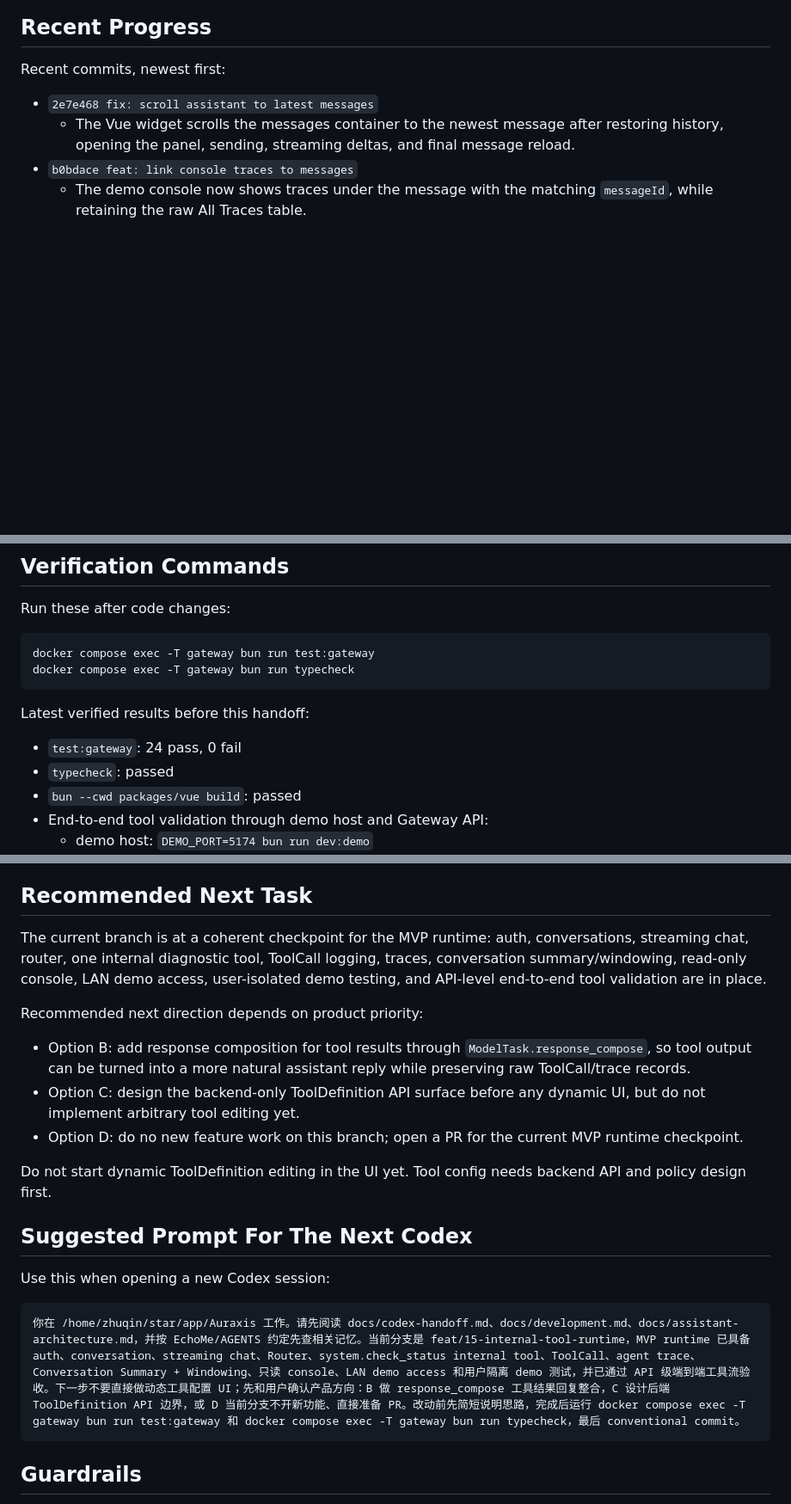
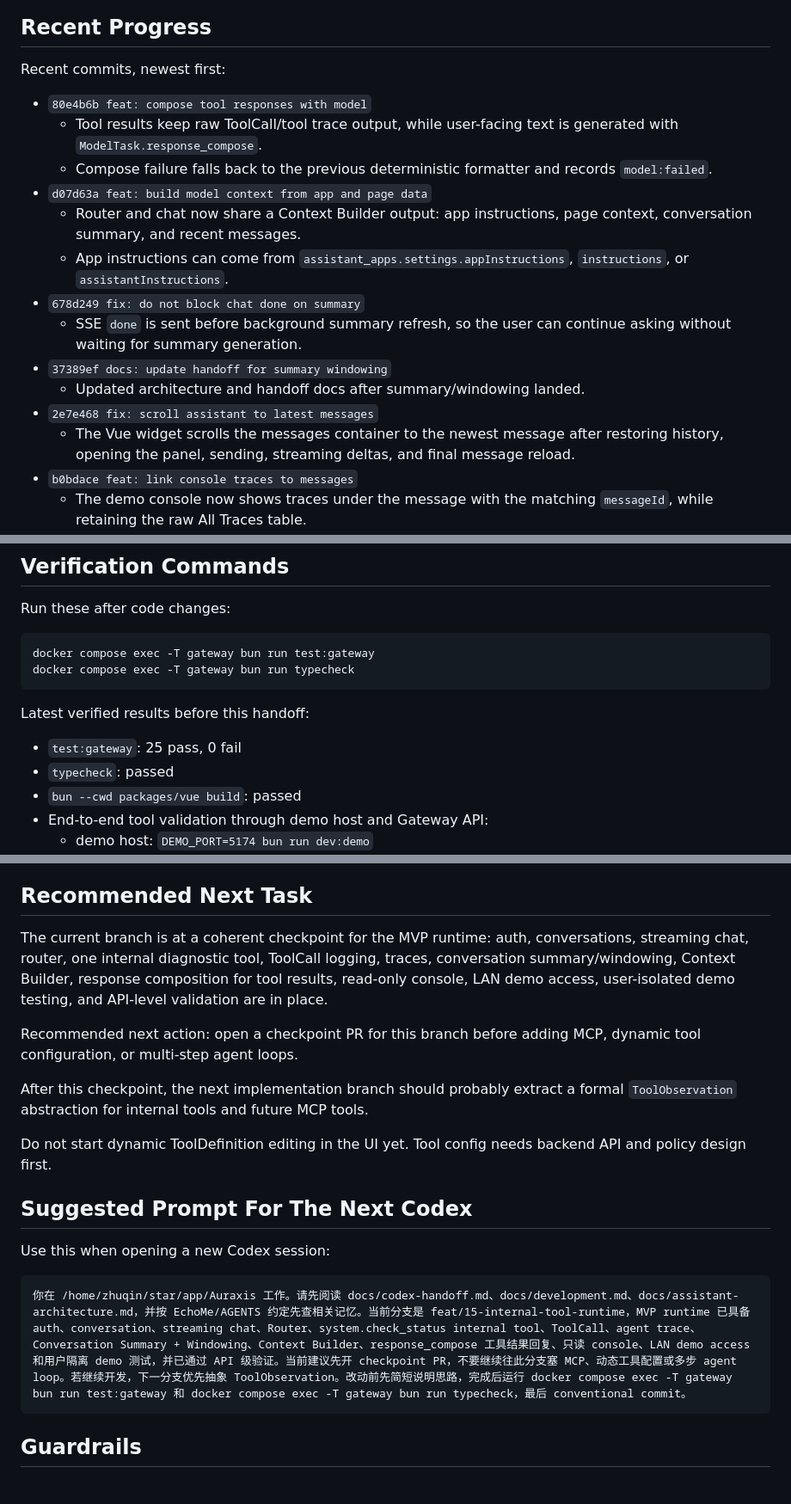
Before and after one commit to qzhqzh/Auraxis, a Markdown page: docs/codex-handoff.md, 3 parts joined by grey strips. Shown at 86% size. Rendered like a GitHub page; blank space fills up the shorter version.

Commit message:
docs: prepare internal runtime pr

````diff
--- a/docs/codex-handoff.md
+++ b/docs/codex-handoff.md
@@ -12,6 +12,16 @@ Last updated: 2026-05-29
 
 Recent commits, newest first:
 
+- `80e4b6b feat: compose tool responses with model`
+  - Tool results keep raw ToolCall/tool trace output, while user-facing text is generated with `ModelTask.response_compose`.
+  - Compose failure falls back to the previous deterministic formatter and records `model:failed`.
+- `d07d63a feat: build model context from app and page data`
+  - Router and chat now share a Context Builder output: app instructions, page context, conversation summary, and recent messages.
+  - App instructions can come from `assistant_apps.settings.appInstructions`, `instructions`, or `assistantInstructions`.
+- `678d249 fix: do not block chat done on summary`
+  - SSE `done` is sent before background summary refresh, so the user can continue asking without waiting for summary generation.
+- `37389ef docs: update handoff for summary windowing`
+  - Updated architecture and handoff docs after summary/windowing landed.
 - `2e7e468 fix: scroll assistant to latest messages`
   - The Vue widget scrolls the messages container to the newest message after restoring history, opening the panel, sending, streaming deltas, and final message reload.
 - `b0bdace feat: link console traces to messages`
@@ -162,7 +175,7 @@ docker compose exec -T gateway bun run typecheck
 
 Latest verified results before this handoff:
 
-- `test:gateway`: 24 pass, 0 fail
+- `test:gateway`: 25 pass, 0 fail
 - `typecheck`: passed
 - `bun --cwd packages/vue build`: passed
 - End-to-end tool validation through demo host and Gateway API:
@@ -187,13 +200,11 @@ Latest verified results before this handoff:
 
 ## Recommended Next Task
 
-The current branch is at a coherent checkpoint for the MVP runtime: auth, conversations, streaming chat, router, one internal diagnostic tool, ToolCall logging, traces, conversation summary/windowing, read-only console, LAN demo access, user-isolated demo testing, and API-level end-to-end tool validation are in place.
+The current branch is at a coherent checkpoint for the MVP runtime: auth, conversations, streaming chat, router, one internal diagnostic tool, ToolCall logging, traces, conversation summary/windowing, Context Builder, response composition for tool results, read-only console, LAN demo access, user-isolated demo testing, and API-level validation are in place.
 
-Recommended next direction depends on product priority:
+Recommended next action: open a checkpoint PR for this branch before adding MCP, dynamic tool configuration, or multi-step agent loops.
 
-- Option B: add response composition for tool results through `ModelTask.response_compose`, so tool output can be turned into a more natural assistant reply while preserving raw ToolCall/trace records.
-- Option C: design the backend-only ToolDefinition API surface before any dynamic UI, but do not implement arbitrary tool editing yet.
-- Option D: do no new feature work on this branch; open a PR for the current MVP runtime checkpoint.
+After this checkpoint, the next implementation branch should probably extract a formal `ToolObservation` abstraction for internal tools and future MCP tools.
 
 Do not start dynamic ToolDefinition editing in the UI yet. Tool config needs backend API and policy design first.
 
@@ -202,7 +213,7 @@ Do not start dynamic ToolDefinition editing in the UI yet. Tool config needs bac
 Use this when opening a new Codex session:
 
 ```text
-你在 /home/zhuqin/star/app/Auraxis 工作。请先阅读 docs/codex-handoff.md、docs/development.md、docs/assistant-architecture.md，并按 EchoMe/AGENTS 约定先查相关记忆。当前分支是 feat/15-internal-tool-runtime，MVP runtime 已具备 auth、conversation、streaming chat、Router、system.check_status internal tool、ToolCall、agent trace、Conversation Summary + Windowing、只读 console、LAN demo access 和用户隔离 demo 测试，并已通过 API 级端到端工具流验收。下一步不要直接做动态工具配置 UI；先和用户确认产品方向：B 做 response_compose 工具结果回复整合，C 设计后端 ToolDefinition API 边界，或 D 当前分支不开新功能、直接准备 PR。改动前先简短说明思路，完成后运行 docker compose exec -T gateway bun run test:gateway 和 docker compose exec -T gateway bun run typecheck，最后 conventional commit。
+你在 /home/zhuqin/star/app/Auraxis 工作。请先阅读 docs/codex-handoff.md、docs/development.md、docs/assistant-architecture.md，并按 EchoMe/AGENTS 约定先查相关记忆。当前分支是 feat/15-internal-tool-runtime，MVP runtime 已具备 auth、conversation、streaming chat、Router、system.check_status internal tool、ToolCall、agent trace、Conversation Summary + Windowing、Context Builder、response_compose 工具结果回复、只读 console、LAN demo access 和用户隔离 demo 测试，并已通过 API 级验证。当前建议先开 checkpoint PR，不要继续往此分支塞 MCP、动态工具配置或多步 agent loop。若继续开发，下一分支优先抽象 ToolObservation。改动前先简短说明思路，完成后运行 docker compose exec -T gateway bun run test:gateway 和 docker compose exec -T gateway bun run typecheck，最后 conventional commit。
 ```
 
 ## Guardrails
````
Also changed, not shown: other parts of docs/codex-handoff.md (+4 -1 lines), docs/pr-feat-15-internal-tool-runtime.md (added, +45 -0 lines).
